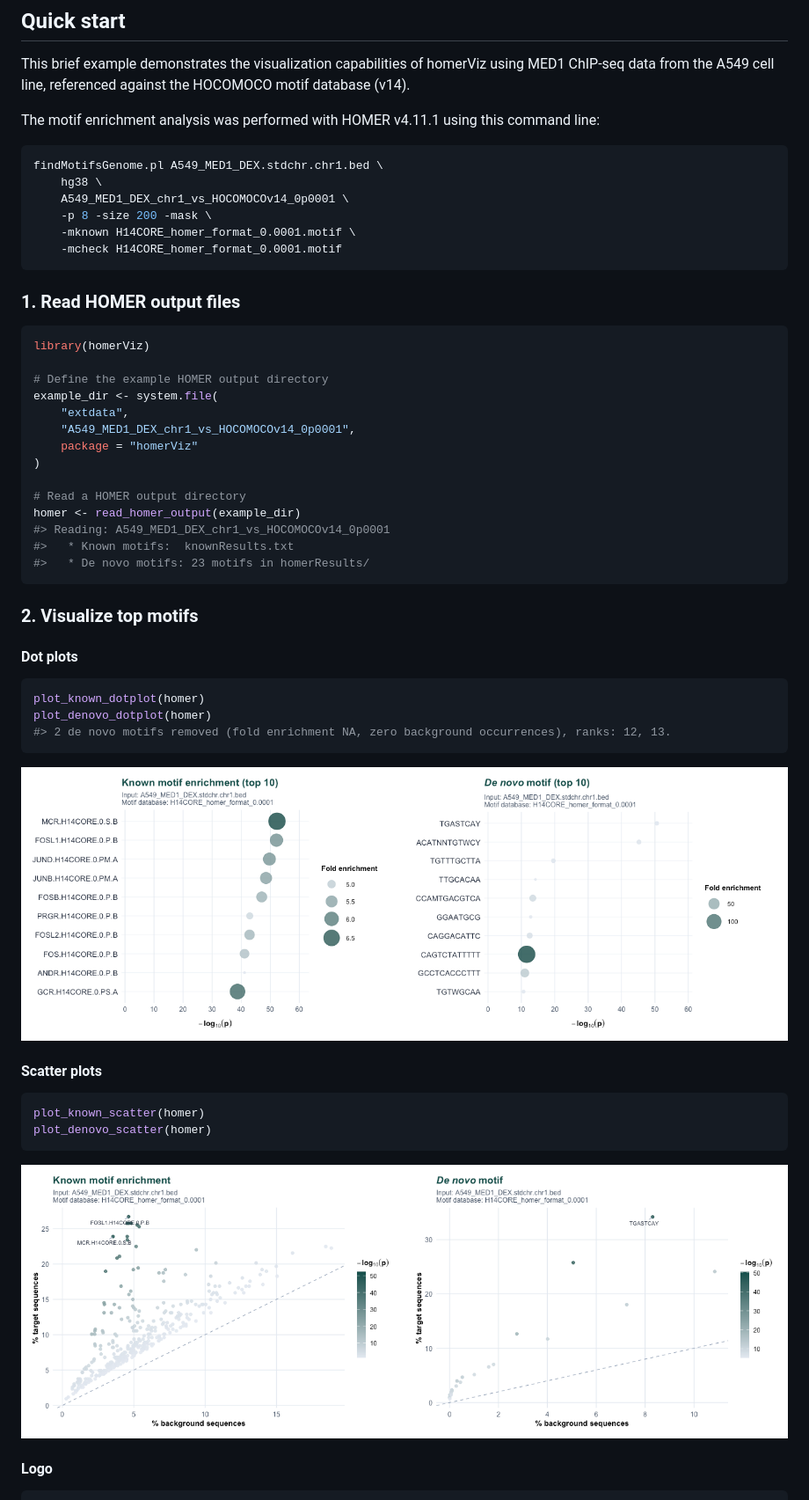
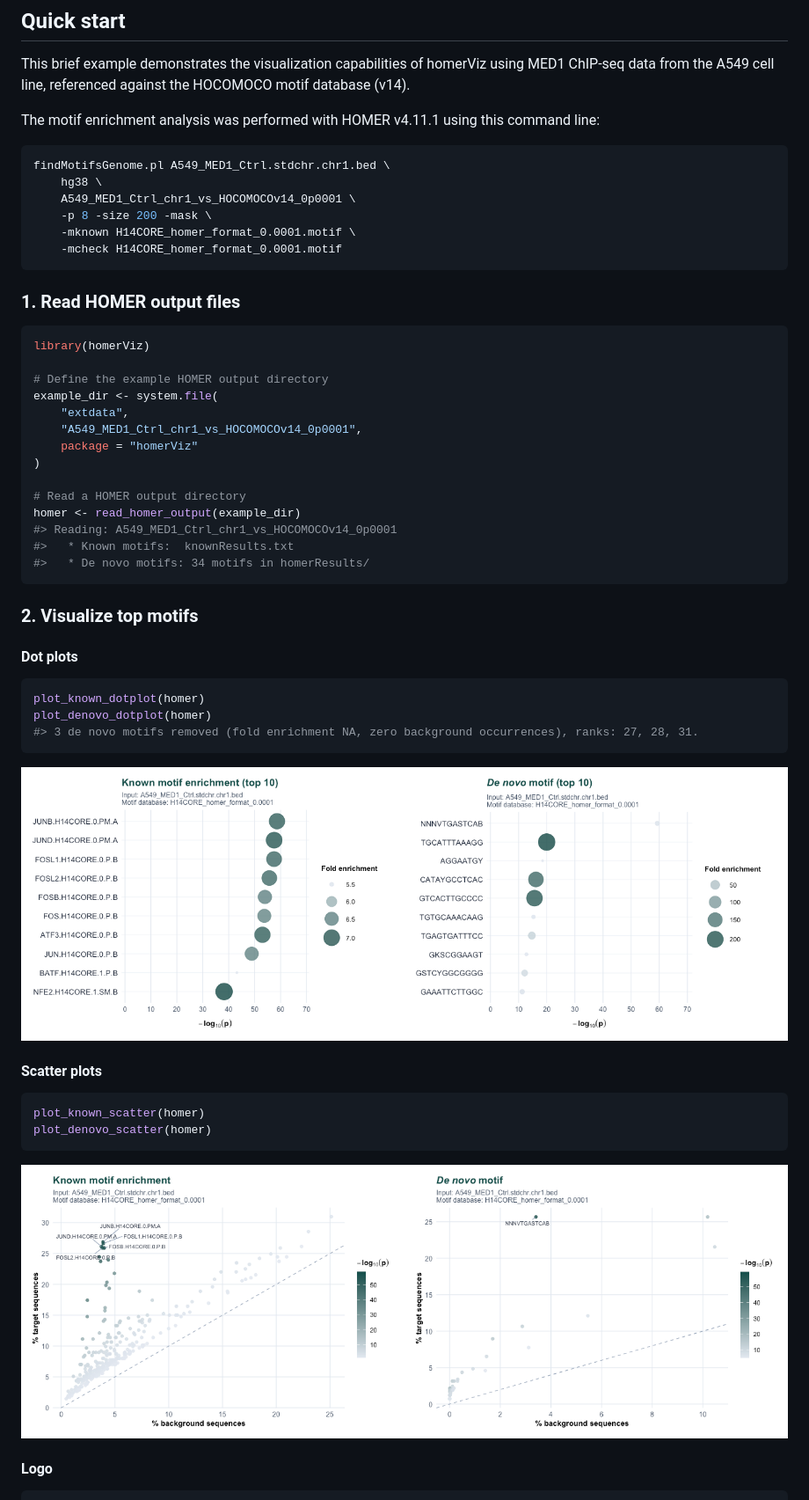
Before and after one commit to ckntav/homerViz, a Markdown page: README.md, the part around the change. Shown at 88% size. Drawn GitHub-style; pictures changed too: man/figures/README-dot-plot-1.png, man/figures/README-dot-plot-2.png, man/figures/README-scatter-plot-1.png.

Commit message:
update dataset example

````diff
--- a/README.md
+++ b/README.md
@@ -48,9 +48,9 @@ The motif enrichment analysis was performed with HOMER v4.11.1 using
 this command line:
 
 ``` bash
-findMotifsGenome.pl A549_MED1_DEX.stdchr.chr1.bed \
+findMotifsGenome.pl A549_MED1_Ctrl.stdchr.chr1.bed \
     hg38 \
-    A549_MED1_DEX_chr1_vs_HOCOMOCOv14_0p0001 \
+    A549_MED1_Ctrl_chr1_vs_HOCOMOCOv14_0p0001 \
     -p 8 -size 200 -mask \
     -mknown H14CORE_homer_format_0.0001.motif \
     -mcheck H14CORE_homer_format_0.0001.motif
@@ -64,15 +64,15 @@ library(homerViz)
 # Define the example HOMER output directory
 example_dir <- system.file(
     "extdata",
-    "A549_MED1_DEX_chr1_vs_HOCOMOCOv14_0p0001",
+    "A549_MED1_Ctrl_chr1_vs_HOCOMOCOv14_0p0001",
     package = "homerViz"
 )
 
 # Read a HOMER output directory
 homer <- read_homer_output(example_dir)
-#> Reading: A549_MED1_DEX_chr1_vs_HOCOMOCOv14_0p0001
+#> Reading: A549_MED1_Ctrl_chr1_vs_HOCOMOCOv14_0p0001
 #>   * Known motifs:  knownResults.txt
-#>   * De novo motifs: 23 motifs in homerResults/
+#>   * De novo motifs: 34 motifs in homerResults/
 ```
 
 ### 2. Visualize top motifs
@@ -82,7 +82,7 @@ homer <- read_homer_output(example_dir)
 ``` r
 plot_known_dotplot(homer)
 plot_denovo_dotplot(homer)
-#> 2 de novo motifs removed (fold enrichment NA, zero background occurrences), ranks: 12, 13.
+#> 3 de novo motifs removed (fold enrichment NA, zero background occurrences), ranks: 27, 28, 31.
 ```
 
 <img src="man/figures/README-dot-plot-1.png" alt="" width="50%" /><img src="man/figures/README-dot-plot-2.png" alt="" width="50%" />
````
Also changed, not shown: man/figures/README-logo-1.png, man/figures/README-logo-2.png, 4 other files.
